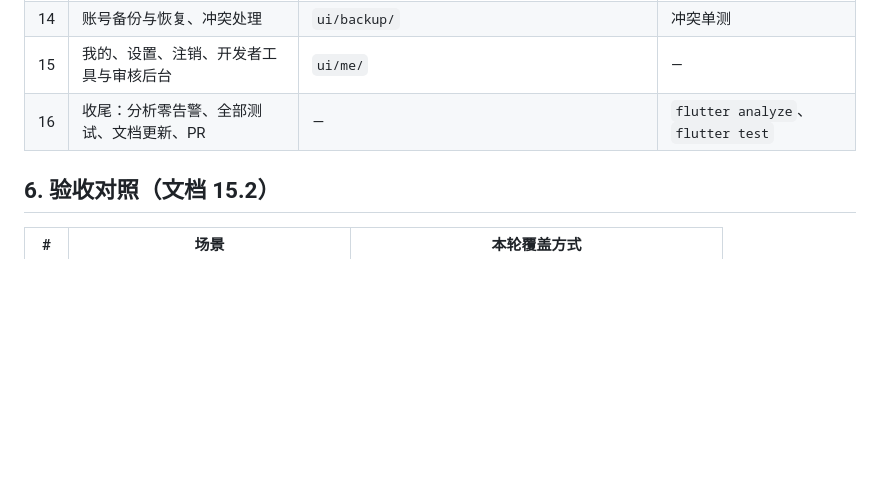
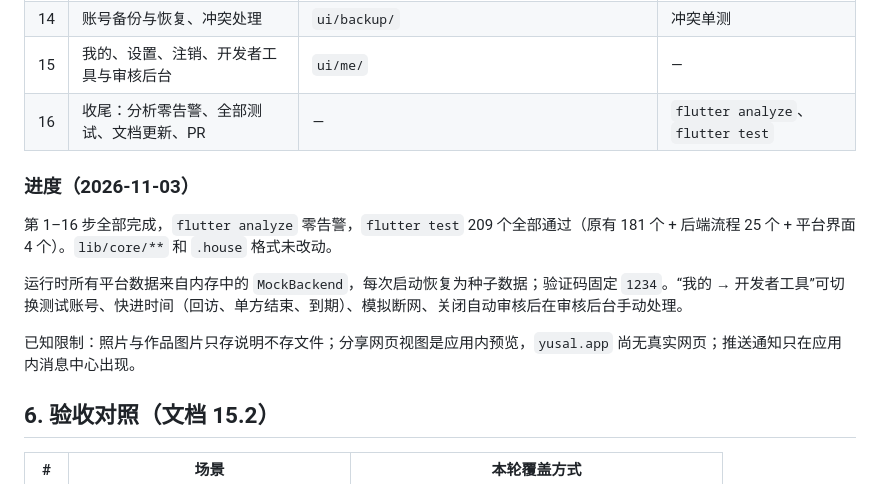
Before and after one commit to eq-devs/yusal, a Markdown page: docs/MVP_DEV_PLAN.md, the part around the change. Drawn GitHub-style; blank space fills up the shorter version.

Commit message:
Record MVP progress and known limits in the plan
Co-Authored-By: Claude Opus 5.5 <noreply@anthropic.com>
Claude-Session: https://claude.ai/code/session_01UkwYFv4YA3Mk3WNjHHEwwi

```diff
--- a/docs/MVP_DEV_PLAN.md
+++ b/docs/MVP_DEV_PLAN.md
@@ -92,6 +92,14 @@
 | 15 | 我的、设置、注销、开发者工具与审核后台 | `ui/me/` | — |
 | 16 | 收尾：分析零告警、全部测试、文档更新、PR | — | `flutter analyze`、`flutter test` |
 
+### 进度（2026-11-03）
+
+第 1–16 步全部完成，`flutter analyze` 零告警，`flutter test` 209 个全部通过（原有 181 个 + 后端流程 25 个 + 平台界面 4 个）。`lib/core/**` 和 `.house` 格式未改动。
+
+运行时所有平台数据来自内存中的 `MockBackend`，每次启动恢复为种子数据；验证码固定 `1234`。“我的 → 开发者工具”可切换测试账号、快进时间（回访、单方结束、到期）、模拟断网、关闭自动审核后在审核后台手动处理。
+
+已知限制：照片与作品图片只存说明不存文件；分享网页视图是应用内预览，`yusal.app` 尚无真实网页；推送通知只在应用内消息中心出现。
+
 ## 6. 验收对照（文档 15.2）
 
 | # | 场景 | 本轮覆盖方式 |
```
